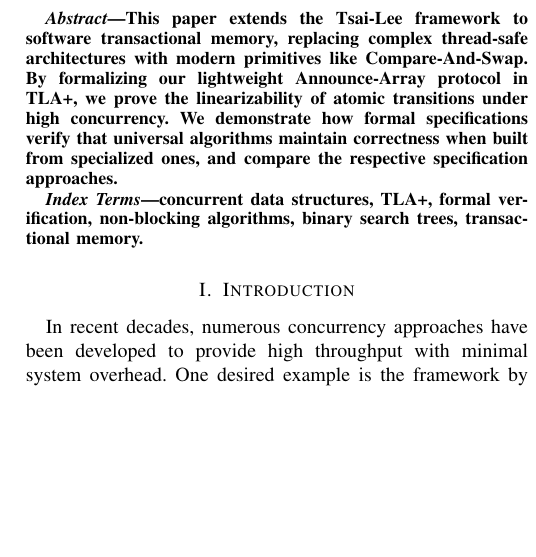
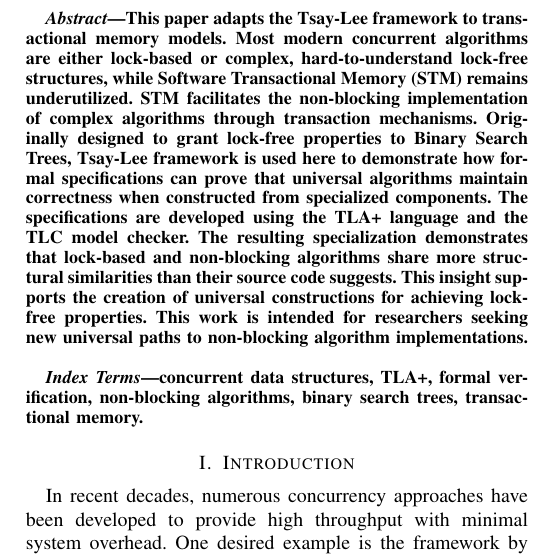
Before and after one commit to Yerk08/MCAS-formal-specification, a LaTeX paper (paper/main.tex, which reads paper/abstract.tex): part of one column of page 1 of 6, cut so that both start at the same text, the shorter picture padded with empty space. Compiled offline with pdfLaTeX; a missing font is replaced by an installed copy or a similar font; a LaTeX package or settings file that is missing is left out.

Commit message:
updated abstract to common version

```diff
--- a/paper/abstract.tex
+++ b/paper/abstract.tex
@@ -1,3 +1,3 @@
 \begin{abstract}
-This paper extends the Tsai-Lee framework to software transactional memory, replacing complex thread-safe architectures with modern primitives like Compare-And-Swap. By formalizing our lightweight Announce-Array protocol in TLA+, we prove the linearizability of atomic transitions under high concurrency. We demonstrate how formal specifications verify that universal algorithms maintain correctness when built from specialized ones, and compare the respective specification approaches.
+This paper adapts the Tsay-Lee framework to transactional memory models. Most modern concurrent algorithms are either lock-based or complex, hard-to-understand lock-free structures, while Software Transactional Memory (STM) remains underutilized. STM facilitates the non-blocking implementation of complex algorithms through transaction mechanisms. Originally designed to grant lock-free properties to Binary Search Trees, Tsay-Lee framework is used here to demonstrate how formal specifications can prove that universal algorithms maintain correctness when constructed from specialized components. The specifications are developed using the TLA+ language and the TLC model checker. The resulting specialization demonstrates that lock-based and non-blocking algorithms share more structural similarities than their source code suggests. This insight supports the creation of universal constructions for achieving lock-free properties. This work is intended for researchers seeking new universal paths to non-blocking algorithm implementations.
 \end{abstract}
```
Also changed, not shown: paper/paper.pdf.
